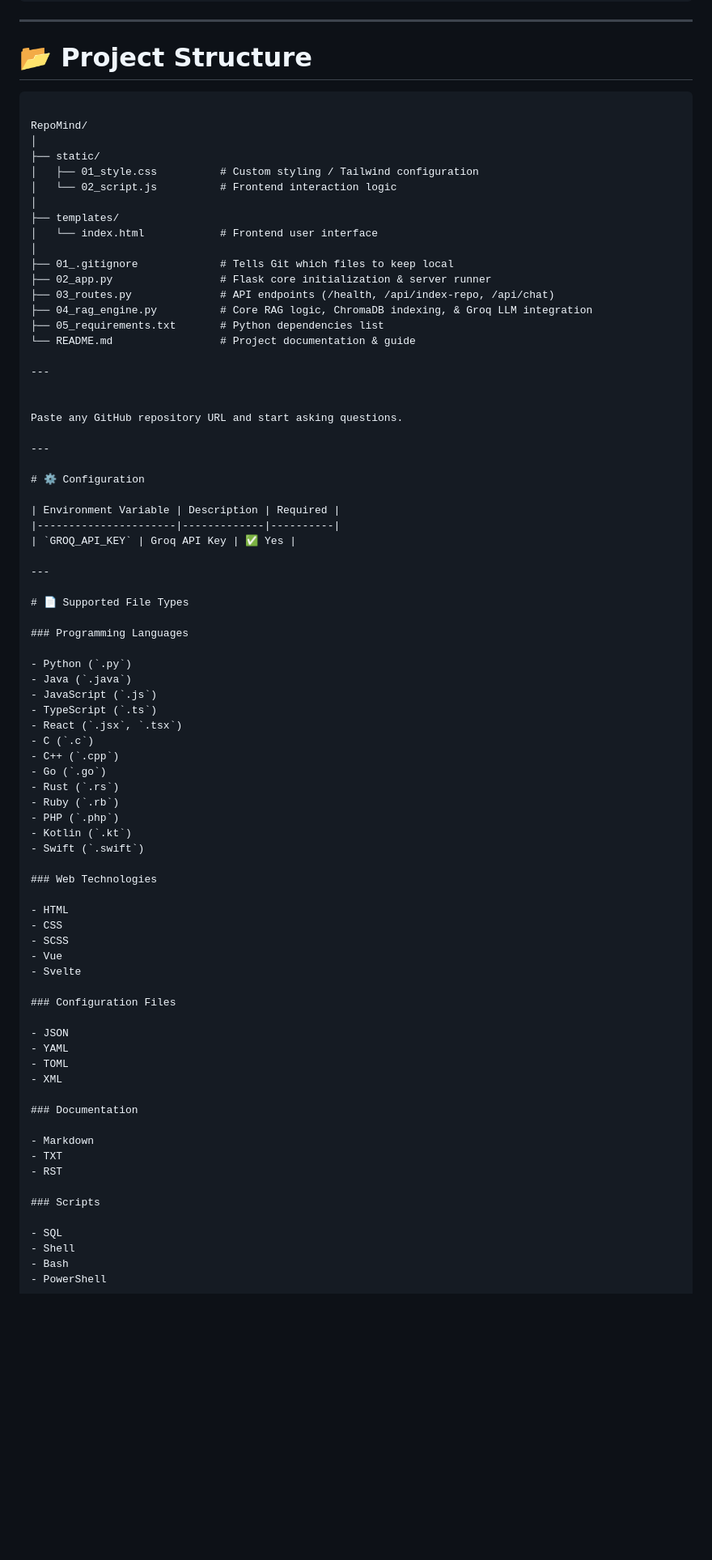
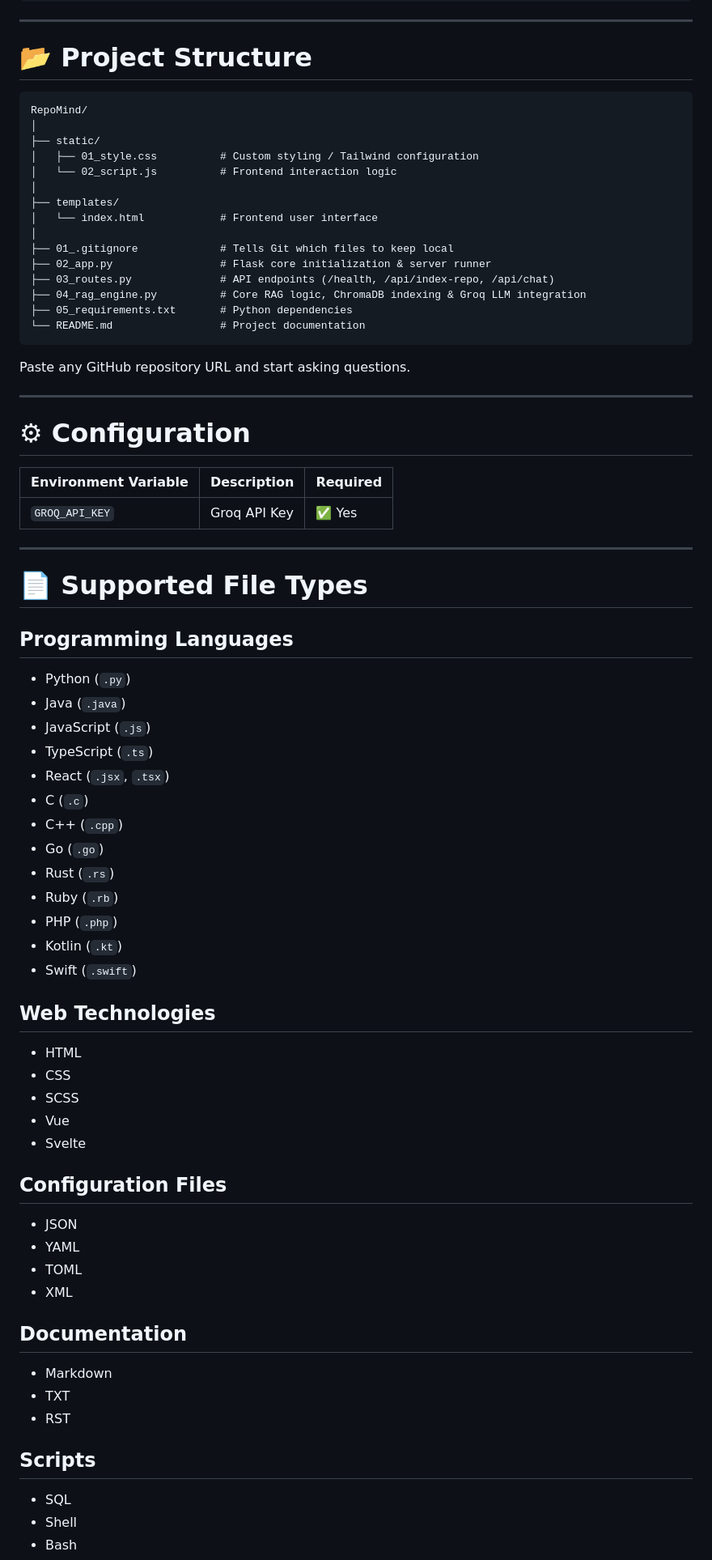
Before and after one commit to 23pa1a12n2-star/REPO_Mind, a Markdown page: README.md, the part around one of its changes. Shown at 81% size. Drawn GitHub-style; blank space fills up the shorter version.

````diff
--- a/README.md
+++ b/README.md
@@ -137,8 +137,7 @@ Whether you're exploring an open-source project, reviewing a teammate's code, or
 
 # 📂 Project Structure
 
-```
-
+```text
 RepoMind/
 │
 ├── static/
@@ -151,12 +150,10 @@ RepoMind/
 ├── 01_.gitignore             # Tells Git which files to keep local
 ├── 02_app.py                 # Flask core initialization & server runner
 ├── 03_routes.py              # API endpoints (/health, /api/index-repo, /api/chat)
-├── 04_rag_engine.py          # Core RAG logic, ChromaDB indexing, & Groq LLM integration
-├── 05_requirements.txt       # Python dependencies list
-└── README.md                 # Project documentation & guide
-
----
-
+├── 04_rag_engine.py          # Core RAG logic, ChromaDB indexing & Groq LLM integration
+├── 05_requirements.txt       # Python dependencies
+└── README.md                 # Project documentation
+```
 
 Paste any GitHub repository URL and start asking questions.
 
@@ -172,7 +169,7 @@ Paste any GitHub repository URL and start asking questions.
 
 # 📄 Supported File Types
 
-### Programming Languages
+## Programming Languages
 
 - Python (`.py`)
 - Java (`.java`)
@@ -188,7 +185,7 @@ Paste any GitHub repository URL and start asking questions.
 - Kotlin (`.kt`)
 - Swift (`.swift`)
 
-### Web Technologies
+## Web Technologies
 
 - HTML
 - CSS
@@ -196,20 +193,20 @@ Paste any GitHub repository URL and start asking questions.
 - Vue
 - Svelte
 
-### Configuration Files
+## Configuration Files
 
 - JSON
 - YAML
 - TOML
 - XML
 
-### Documentation
+## Documentation
 
 - Markdown
 - TXT
 - RST
 
-### Scripts
+## Scripts
 
 - SQL
 - Shell
````
Also changed, not shown: other parts of README.md (+4 -2 lines).
